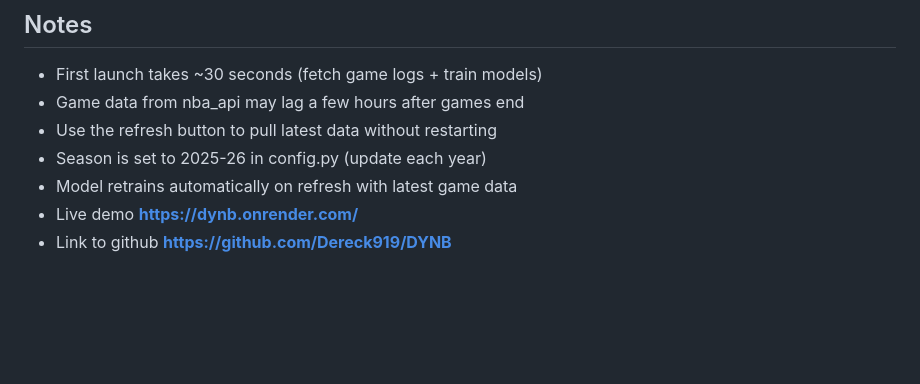
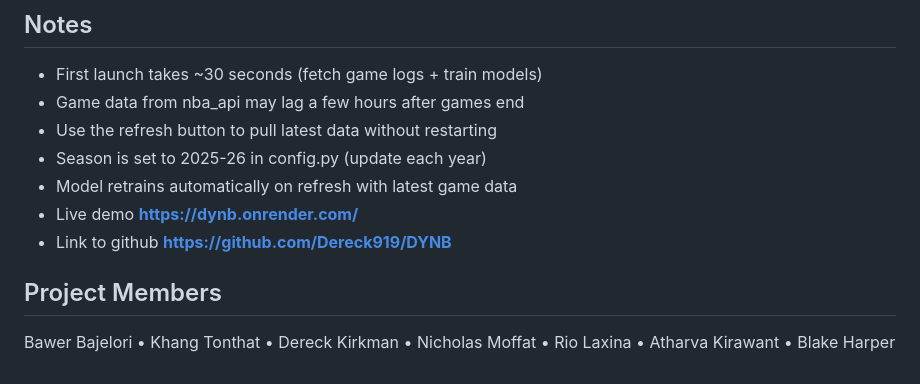
Before and after one commit to Dereck919/DYNB, a Markdown page: README.md, the part around the change. Rendered like a GitHub page; blank space fills up the shorter version.

```diff
--- a/README.md
+++ b/README.md
@@ -97,3 +97,6 @@ Or just search for them in the dashboard.
 - Model retrains automatically on refresh with latest game data
 - Live demo **https://dynb.onrender.com/**
 - Link to github **https://github.com/Dereck919/DYNB**
+
+## Project Members
+Bawer Bajelori  •  Khang Tonthat •  Dereck Kirkman  •  Nicholas Moffat  •  Rio Laxina  •  Atharva Kirawant •  Blake Harper
```
